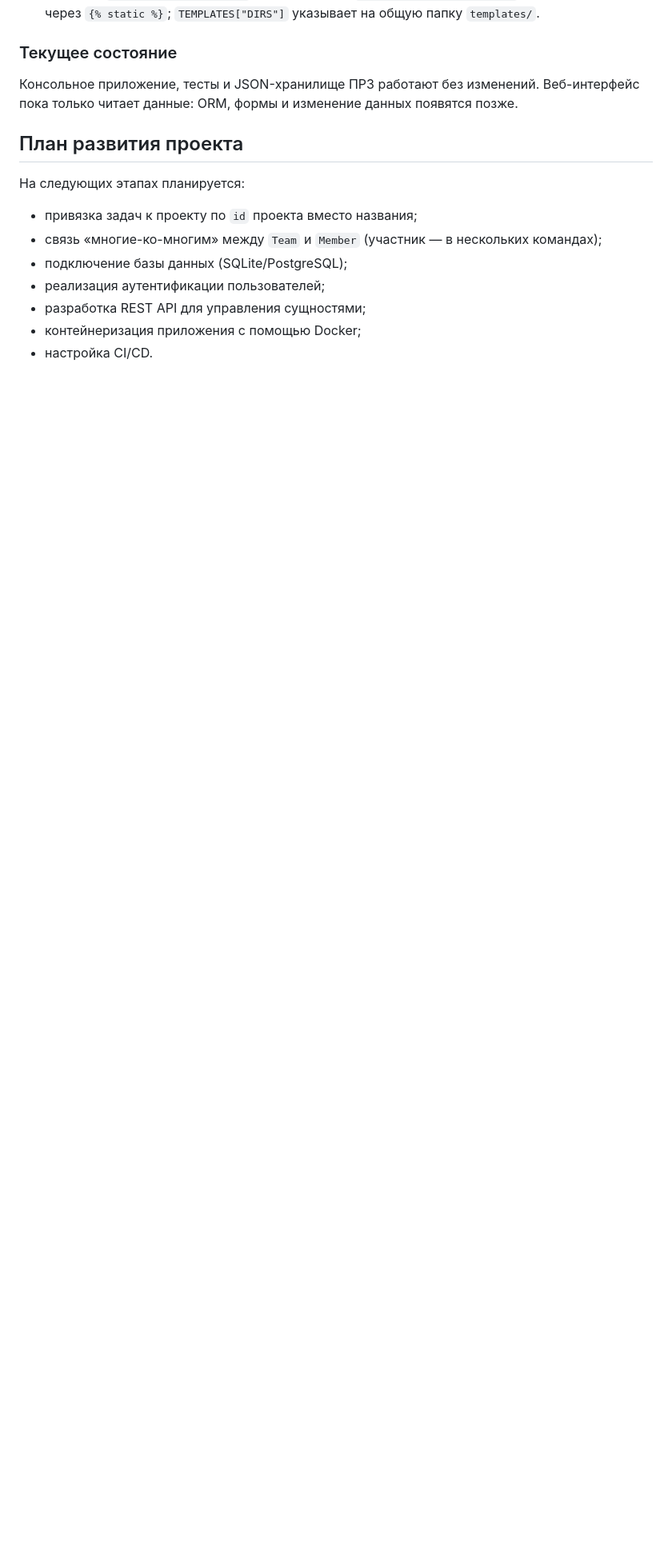
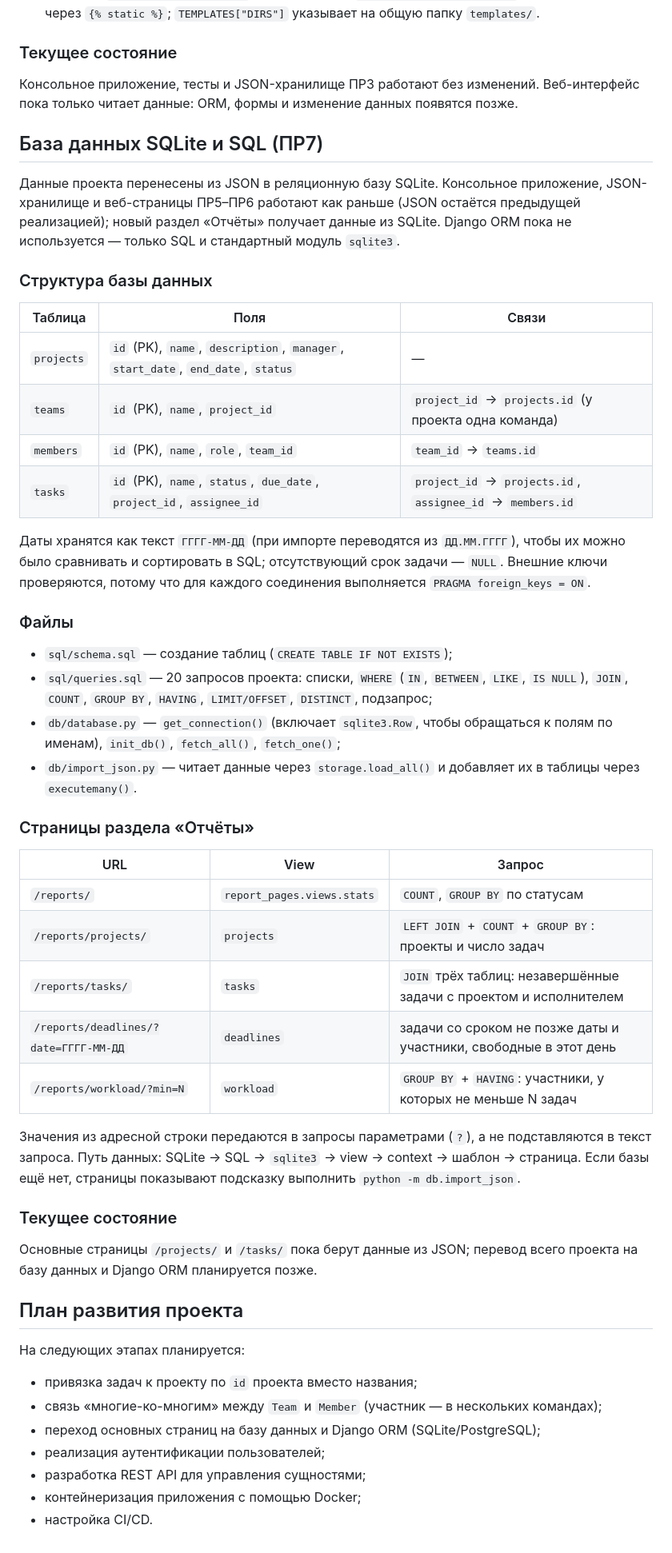
Before and after one commit to pollyzaver/team_project_manager, a Markdown page: README.md, the part around one of its changes. Shown at 80% size. GitHub-like rendering; blank space fills up the shorter version.

Commit message:
ПР7: README описывает базу данных SQLite, SQL-запросы и раздел «Отчёты»

```diff
--- a/README.md
+++ b/README.md
@@ -142,11 +151,44 @@ HTML больше не формируется в Python: view-функции с
 ### Текущее состояние
 Консольное приложение, тесты и JSON-хранилище ПР3 работают без изменений. Веб-интерфейс пока только читает данные: ORM, формы и изменение данных появятся позже.
 
+## База данных SQLite и SQL (ПР7)
+Данные проекта перенесены из JSON в реляционную базу SQLite. Консольное приложение, JSON-хранилище и веб-страницы ПР5–ПР6 работают как раньше (JSON остаётся предыдущей реализацией); новый раздел «Отчёты» получает данные из SQLite. Django ORM пока не используется — только SQL и стандартный модуль `sqlite3`.
+
+### Структура базы данных
+| Таблица | Поля | Связи |
+|---|---|---|
+| `projects` | `id` (PK), `name`, `description`, `manager`, `start_date`, `end_date`, `status` | — |
+| `teams` | `id` (PK), `name`, `project_id` | `project_id` → `projects.id` (у проекта одна команда) |
+| `members` | `id` (PK), `name`, `role`, `team_id` | `team_id` → `teams.id` |
+| `tasks` | `id` (PK), `name`, `status`, `due_date`, `project_id`, `assignee_id` | `project_id` → `projects.id`, `assignee_id` → `members.id` |
+
+Даты хранятся как текст `ГГГГ-ММ-ДД` (при импорте переводятся из `ДД.ММ.ГГГГ`), чтобы их можно было сравнивать и сортировать в SQL; отсутствующий срок задачи — `NULL`. Внешние ключи проверяются, потому что для каждого соединения выполняется `PRAGMA foreign_keys = ON`.
+
+### Файлы
+- `sql/schema.sql` — создание таблиц (`CREATE TABLE IF NOT EXISTS`);
+- `sql/queries.sql` — 20 запросов проекта: списки, `WHERE` (`IN`, `BETWEEN`, `LIKE`, `IS NULL`), `JOIN`, `COUNT`, `GROUP BY`, `HAVING`, `LIMIT/OFFSET`, `DISTINCT`, подзапрос;
+- `db/database.py` — `get_connection()` (включает `sqlite3.Row`, чтобы обращаться к полям по именам), `init_db()`, `fetch_all()`, `fetch_one()`;
+- `db/import_json.py` — читает данные через `storage.load_all()` и добавляет их в таблицы через `executemany()`.
+
+### Страницы раздела «Отчёты»
+| URL | View | Запрос |
+|---|---|---|
+| `/reports/` | `report_pages.views.stats` | `COUNT`, `GROUP BY` по статусам |
+| `/reports/projects/` | `projects` | `LEFT JOIN` + `COUNT` + `GROUP BY`: проекты и число задач |
+| `/reports/tasks/` | `tasks` | `JOIN` трёх таблиц: незавершённые задачи с проектом и исполнителем |
+| `/reports/deadlines/?date=ГГГГ-ММ-ДД` | `deadlines` | задачи со сроком не позже даты и участники, свободные в этот день |
+| `/reports/workload/?min=N` | `workload` | `GROUP BY` + `HAVING`: участники, у которых не меньше N задач |
+
+Значения из адресной строки передаются в запросы параметрами (`?`), а не подставляются в текст запроса. Путь данных: SQLite → SQL → `sqlite3` → view → context → шаблон → страница. Если базы ещё нет, страницы показывают подсказку выполнить `python -m db.import_json`.
+
+### Текущее состояние
+Основные страницы `/projects/` и `/tasks/` пока берут данные из JSON; перевод всего проекта на базу данных и Django ORM планируется позже.
+
 ## План развития проекта
 На следующих этапах планируется:
 - привязка задач к проекту по `id` проекта вместо названия;
 - связь «многие-ко-многим» между `Team` и `Member` (участник — в нескольких командах);
-- подключение базы данных (SQLite/PostgreSQL);
+- переход основных страниц на базу данных и Django ORM (SQLite/PostgreSQL);
 - реализация аутентификации пользователей;
 - разработка REST API для управления сущностями;
 - контейнеризация приложения с помощью Docker;
```
Also changed, not shown: other parts of README.md (+11 -2 lines).
